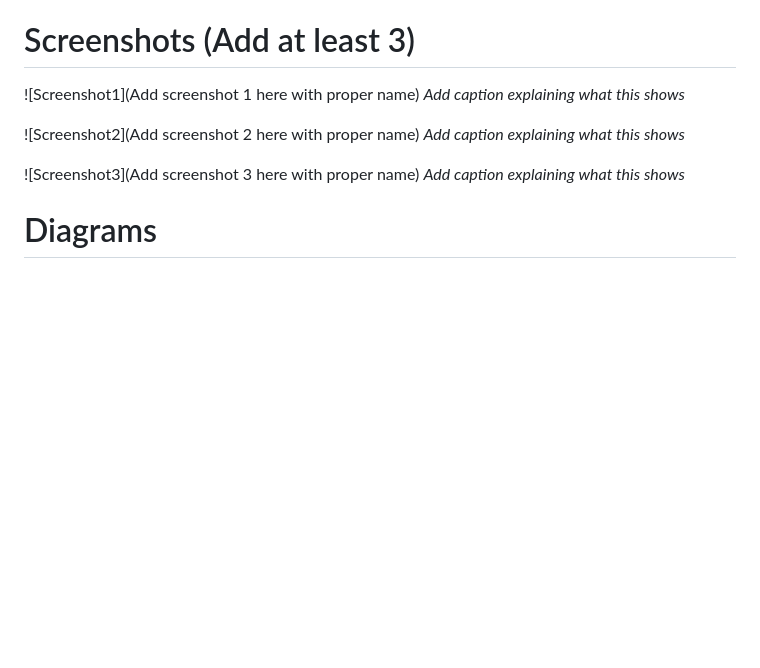
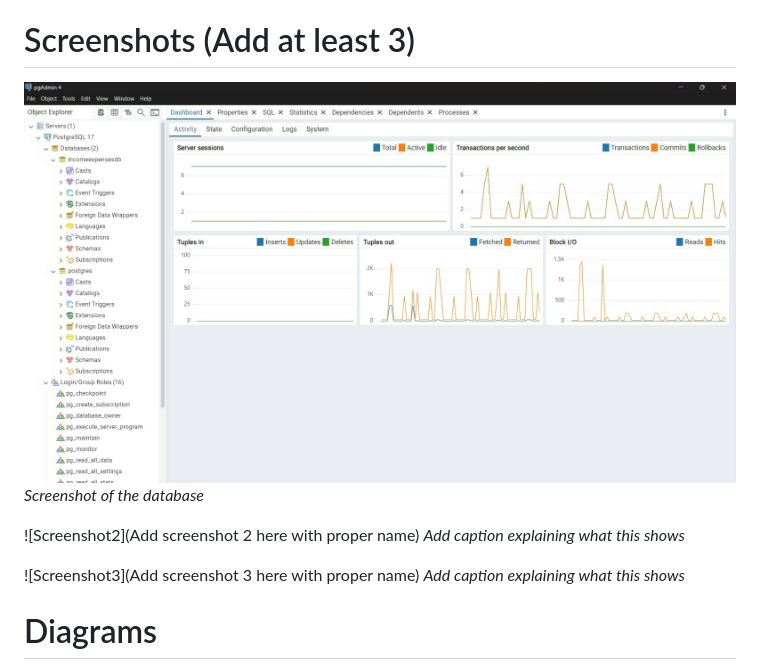
Before and after one commit to fazeelamol/BeeWise, a Markdown page: README.md, the part around the change. Drawn GitHub-style; blank space fills up the shorter version.

```diff
--- a/README.md
+++ b/README.md
@@ -76,8 +76,8 @@ Then, go to http://127.0.0.1:8000/ to see your BeeWise app in action!
 For Software:
 
 # Screenshots (Add at least 3)
-![Screenshot1](Add screenshot 1 here with proper name)
-*Add caption explaining what this shows*
+![Screenshot1](https://github.com/fazeelamol/BeeWise/blob/main/SAVE_20250126_101053.png?raw=true)
+*Screenshot of the database*
 
 ![Screenshot2](Add screenshot 2 here with proper name)
 *Add caption explaining what this shows*
```
